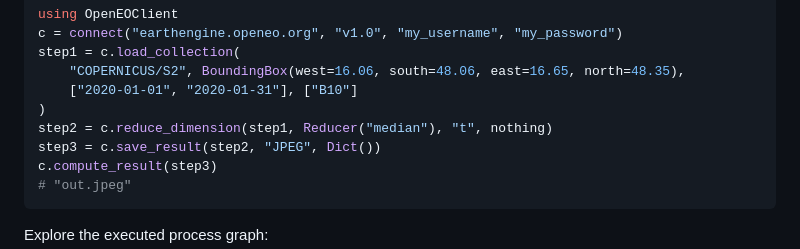
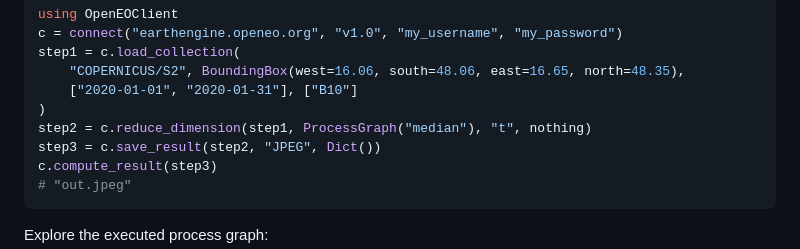
Before and after one commit to Open-EO/openeo-julia-client, a Markdown page: README.md, the part around the change. Rendered like a GitHub page.

Commit message:
Fix example

```diff
--- a/README.md
+++ b/README.md
@@ -54,7 +54,7 @@ step1 = c.load_collection(
     "COPERNICUS/S2", BoundingBox(west=16.06, south=48.06, east=16.65, north=48.35),
     ["2020-01-01", "2020-01-31"], ["B10"]
 )
-step2 = c.reduce_dimension(step1, Reducer("median"), "t", nothing)
+step2 = c.reduce_dimension(step1, ProcessGraph("median"), "t", nothing)
 step3 = c.save_result(step2, "JPEG", Dict())
 c.compute_result(step3)
 # "out.jpeg"
```
